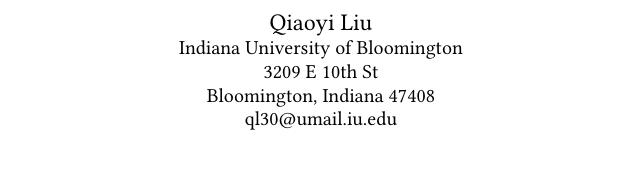
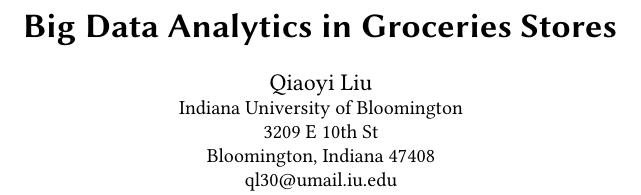
Before and after one commit to bigdata-i523/hid106, a LaTeX paper (paper1/report.tex): part of one column of page 1 of 3, cut at the place of the change, the shorter picture padded with empty space. Compiled offline with pdfLaTeX.

Commit message:
fix:usr: add title

```diff
--- a/paper1/report.tex
+++ b/paper1/report.tex
@@ -26,10 +24,10 @@
 \email{ql30@umail.iu.edu}
 
 
+\title{Big Data Analytics in Groceries Stores}
 
 % The default list of authors is too long for headers}
 \renewcommand{\shortauthors}{Q. Liu}
-
 
 \begin{abstract}
 This paper helps us understanding how big data is working
```
Also changed, not shown: paper1/report.tex (2 more changed lines).
